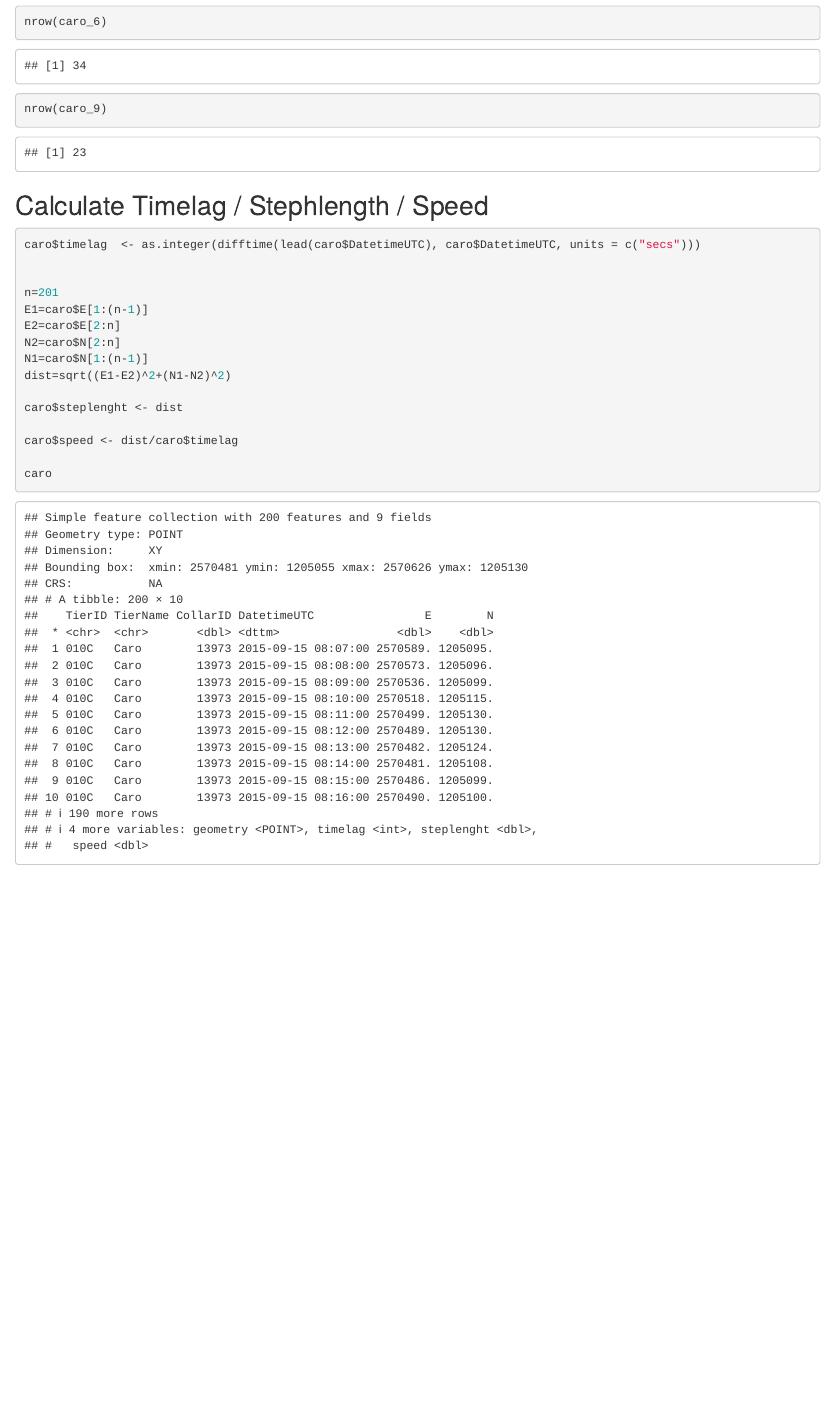
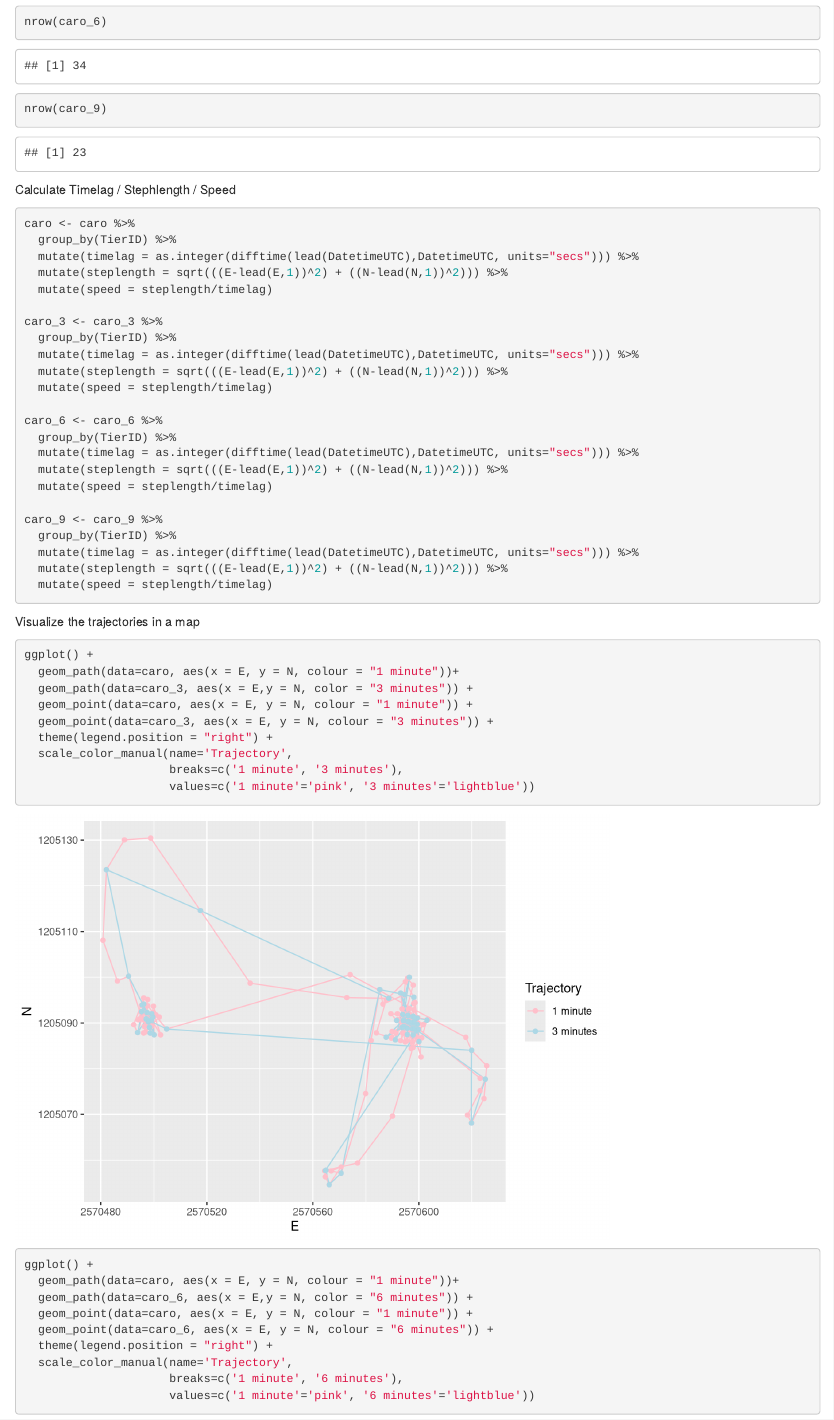
Before and after one commit to Mathujah/pted_week2, an R Markdown document (week2/Exercise_2.Rmd): the page in a window 1100 px wide, from 3870 px down. Rendered offline with R 4.5, knitr and Pandoc, with nearby package versions; code that draws random numbers runs with fixed seeds of ours; some code elsewhere in the file could not run offline.

Commit message:
Final commit

````diff
--- a/week2/Exercise_2.Rmd
+++ b/week2/Exercise_2.Rmd
@@ -115,18 +111,66 @@ nrow(caro_9)
 
 ```
 
-## Calculate Timelag / Stephlength / Speed
+Calculate Timelag / Stephlength / Speed
 ```{r}
-caro$timelag  <- as.integer(difftime(lead(caro$DatetimeUTC), caro$DatetimeUTC, units = c("secs")))
+caro <- caro %>%
+  group_by(TierID) %>%
+  mutate(timelag = as.integer(difftime(lead(DatetimeUTC),DatetimeUTC, units="secs"))) %>%
+  mutate(steplength = sqrt(((E-lead(E,1))^2) + ((N-lead(N,1))^2))) %>%
+  mutate(speed = steplength/timelag)
+
+caro_3 <- caro_3 %>%
+  group_by(TierID) %>%
+  mutate(timelag = as.integer(difftime(lead(DatetimeUTC),DatetimeUTC, units="secs"))) %>%
+  mutate(steplength = sqrt(((E-lead(E,1))^2) + ((N-lead(N,1))^2))) %>%
+  mutate(speed = steplength/timelag)
+
+caro_6 <- caro_6 %>%
+  group_by(TierID) %>%
+  mutate(timelag = as.integer(difftime(lead(DatetimeUTC),DatetimeUTC, units="secs"))) %>%
+  mutate(steplength = sqrt(((E-lead(E,1))^2) + ((N-lead(N,1))^2))) %>%
+  mutate(speed = steplength/timelag)
+
+caro_9 <- caro_9 %>%
+  group_by(TierID) %>%
+  mutate(timelag = as.integer(difftime(lead(DatetimeUTC),DatetimeUTC, units="secs"))) %>%
+  mutate(steplength = sqrt(((E-lead(E,1))^2) + ((N-lead(N,1))^2))) %>%
+  mutate(speed = steplength/timelag)
+
+```
+
+Visualize the trajectories in a map
+```{r warning=FALSE}
+ggplot() +
+  geom_path(data=caro, aes(x = E, y = N, colour = "1 minute"))+
+  geom_path(data=caro_3, aes(x = E,y = N, color = "3 minutes")) +
+  geom_point(data=caro, aes(x = E, y = N, colour = "1 minute")) +
+  geom_point(data=caro_3, aes(x = E, y = N, colour = "3 minutes")) +
+  theme(legend.position = "right") +
+  scale_color_manual(name='Trajectory',
+                     breaks=c('1 minute', '3 minutes'),
+                     values=c('1 minute'='pink', '3 minutes'='lightblue'))
+
+ggplot() +
+  geom_path(data=caro, aes(x = E, y = N, colour = "1 minute"))+
+  geom_path(data=caro_6, aes(x = E,y = N, color = "6 minutes")) +
+  geom_point(data=caro, aes(x = E, y = N, colour = "1 minute")) +
+  geom_point(data=caro_6, aes(x = E, y = N, colour = "6 minutes")) +
+  theme(legend.position = "right") +
+  scale_color_manual(name='Trajectory',
+                     breaks=c('1 minute', '6 minutes'),
+                     values=c('1 minute'='pink', '6 minutes'='lightblue'))
 
 
-n=201
-E1=caro$E[1:(n-1)]
-E2=caro$E[2:n]
-N2=caro$N[2:n]
-N1=caro$N[1:(n-1)]
-dist=sqrt((E1-E2)^2+(N1-N2)^2)
+ggplot() +
+  geom_path(data=caro, aes(x = E, y = N, colour = "1 minute"))+
+  geom_path(data=caro_9, aes(x = E,y = N, color = "9 minutes")) +
+  geom_point(data=caro, aes(x = E, y = N, colour = "1 minute")) +
+  geom_point(data=caro_9, aes(x = E, y = N, colour = "9 minutes")) +
+  theme(legend.position = "right") +
+  scale_color_manual(name='Trajectory',
+                     breaks=c('1 minute', '9 minutes'),
+                     values=c('1 minute'='pink', '9 minutes'='lightblue'))
 
-caro$steplenght <- dist
 
-caro$speed <- dist/caro$timelag
+ggplot() +
@@ -133,4 +182,5 @@ caro$speed <- dist/caro$timelag
 
-caro
 
 ```
+# Task 5: Deriving movement parameters II: Rolling window functions
+```{r}
@@ -136,0 +197 @@ caro
+ggplot() +
````
Also changed, not shown: week2/Exercise_2.html, week2/Exercise_2.Rmd (31 more changed lines).
